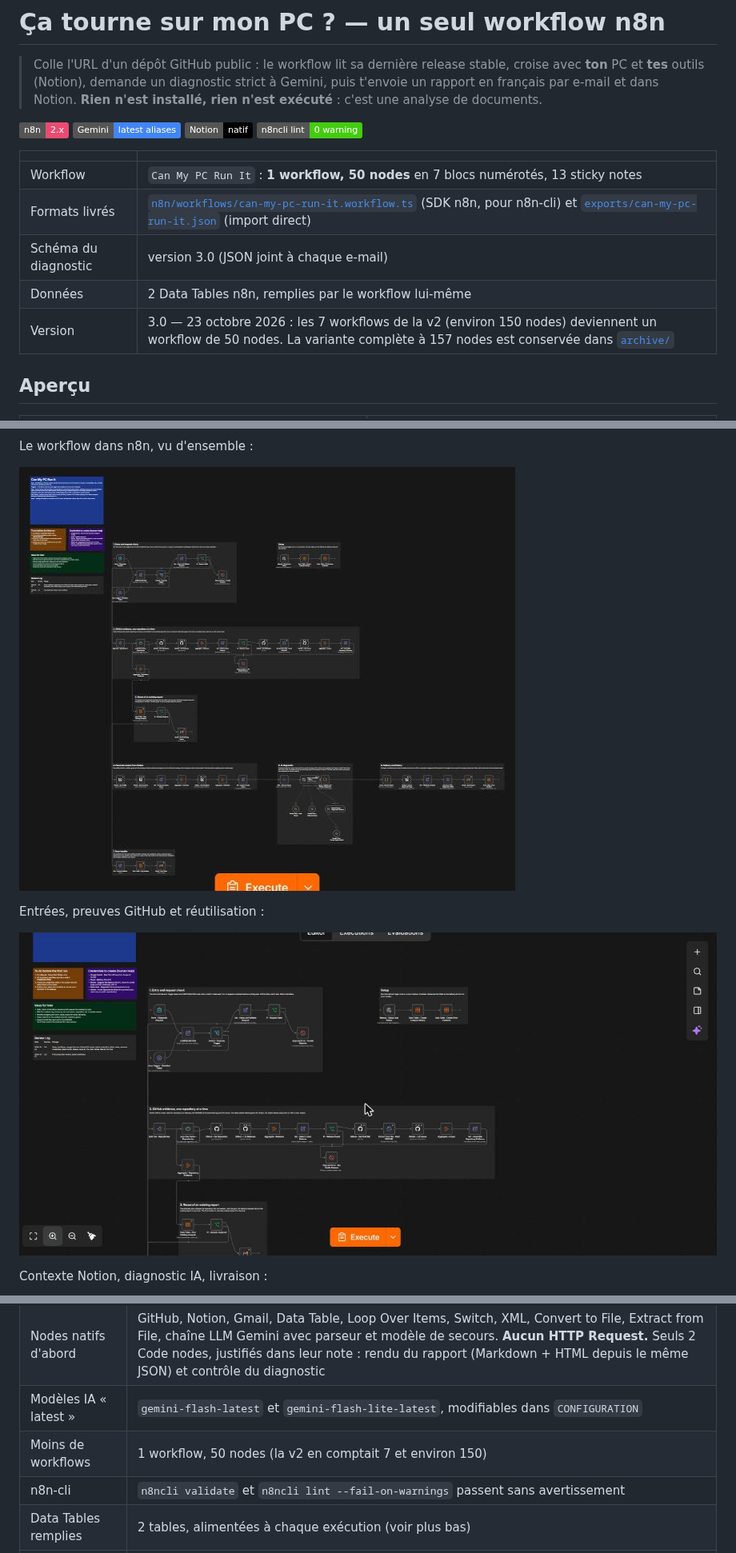
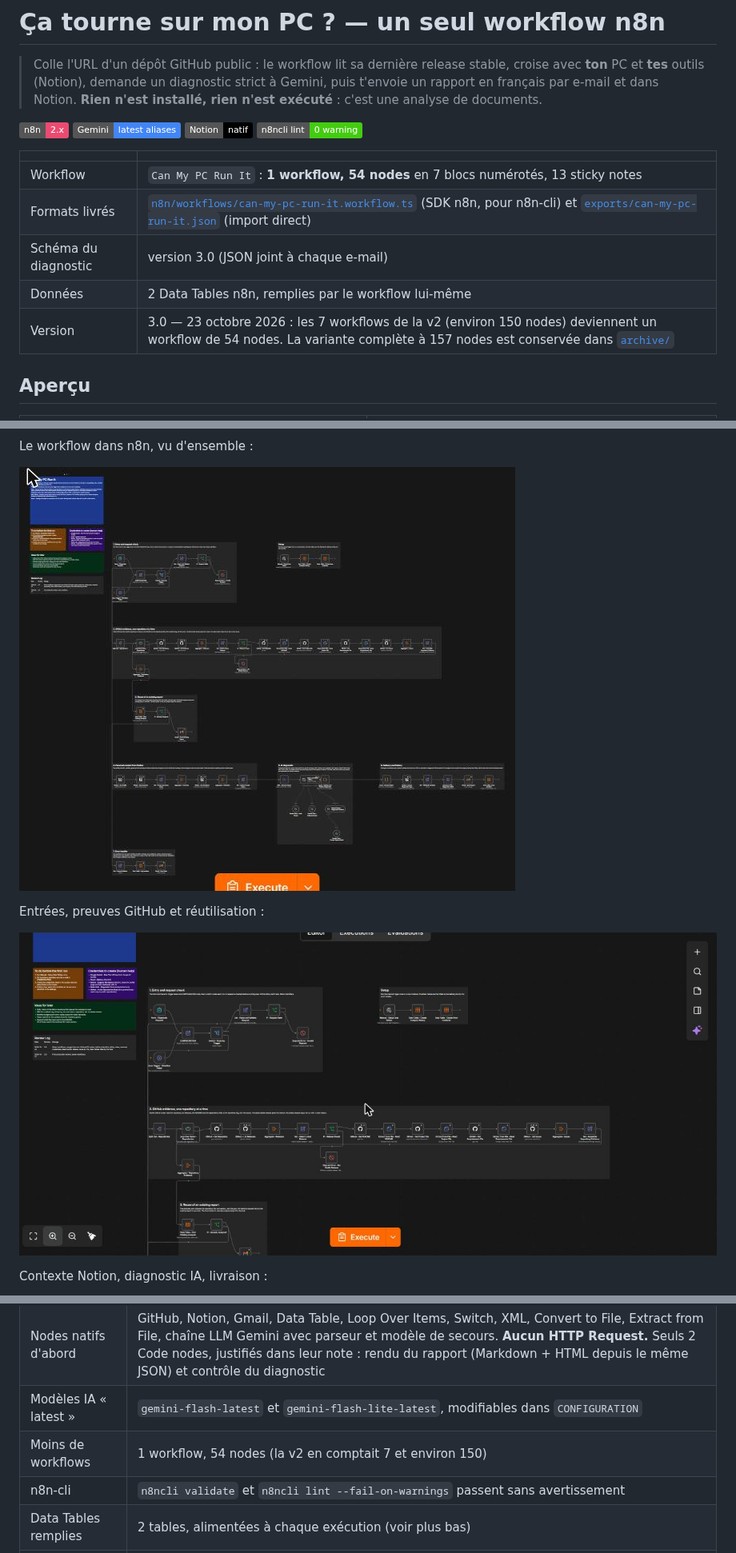
Before and after one commit to Sh0oya/eugenia_n8n, a Markdown page: n8n_workflow/README.md, 3 parts joined by grey strips. Shown at 80% size. Rendered like a GitHub page; pictures changed too: n8n_workflow/docs/img/canvas-entry-and-evidence.png, n8n_workflow/docs/img/canvas-overview.png; badges without logos.

```diff
--- a/n8n_workflow/README.md
+++ b/n8n_workflow/README.md
@@ -6,11 +6,11 @@
 
 | | |
 |---|---|
-| Workflow | `Can My PC Run It` : **1 workflow, 50 nodes** en 7 blocs numérotés, 13 sticky notes |
+| Workflow | `Can My PC Run It` : **1 workflow, 54 nodes** en 7 blocs numérotés, 13 sticky notes |
 | Formats livrés | [`n8n/workflows/can-my-pc-run-it.workflow.ts`](n8n/workflows/can-my-pc-run-it.workflow.ts) (SDK n8n, pour n8n-cli) et [`exports/can-my-pc-run-it.json`](exports/can-my-pc-run-it.json) (import direct) |
 | Schéma du diagnostic | version 3.0 (JSON joint à chaque e-mail) |
 | Données | 2 Data Tables n8n, remplies par le workflow lui-même |
-| Version | 3.0 — 23 octobre 2026 : les 7 workflows de la v2 (environ 150 nodes) deviennent un workflow de 50 nodes. La variante complète à 157 nodes est conservée dans [`archive/`](archive/v3-full-157-nodes/) |
+| Version | 3.0 — 23 octobre 2026 : les 7 workflows de la v2 (environ 150 nodes) deviennent un workflow de 54 nodes. La variante complète à 157 nodes est conservée dans [`archive/`](archive/v3-full-157-nodes/) |
 
 ## Aperçu
 
@@ -75,7 +75,7 @@ flowchart LR
 | Workflow propre | noms « Outil - Action » en Title Case anglais, variables en camelCase, un seul `CONFIGURATION`, 7 blocs, notes sur les nodes importants |
 | Nodes natifs d'abord | GitHub, Notion, Gmail, Data Table, Loop Over Items, Switch, XML, Convert to File, Extract from File, chaîne LLM Gemini avec parseur et modèle de secours. **Aucun HTTP Request.** Seuls 2 Code nodes, justifiés dans leur note : rendu du rapport (Markdown + HTML depuis le même JSON) et contrôle du diagnostic |
 | Modèles IA « latest » | `gemini-flash-latest` et `gemini-flash-lite-latest`, modifiables dans `CONFIGURATION` |
-| Moins de workflows | 1 workflow, 50 nodes (la v2 en comptait 7 et environ 150) |
+| Moins de workflows | 1 workflow, 54 nodes (la v2 en comptait 7 et environ 150) |
 | n8n-cli | `n8ncli validate` et `n8ncli lint --fail-on-warnings` passent sans avertissement |
 | Data Tables remplies | 2 tables, alimentées à chaque exécution (voir plus bas) |
 | Prompt bien fait | rôle dans le message système, sections XML, 4 exemples, entrées en XML, schéma JSON strict, réponse validée par code : [docs/PROMPTS.md](docs/PROMPTS.md) |
```
Also changed, not shown: other parts of n8n_workflow/README.md (+6 -4 lines), n8n_workflow/docs/PROMPTS.md (+1 -1 lines).
